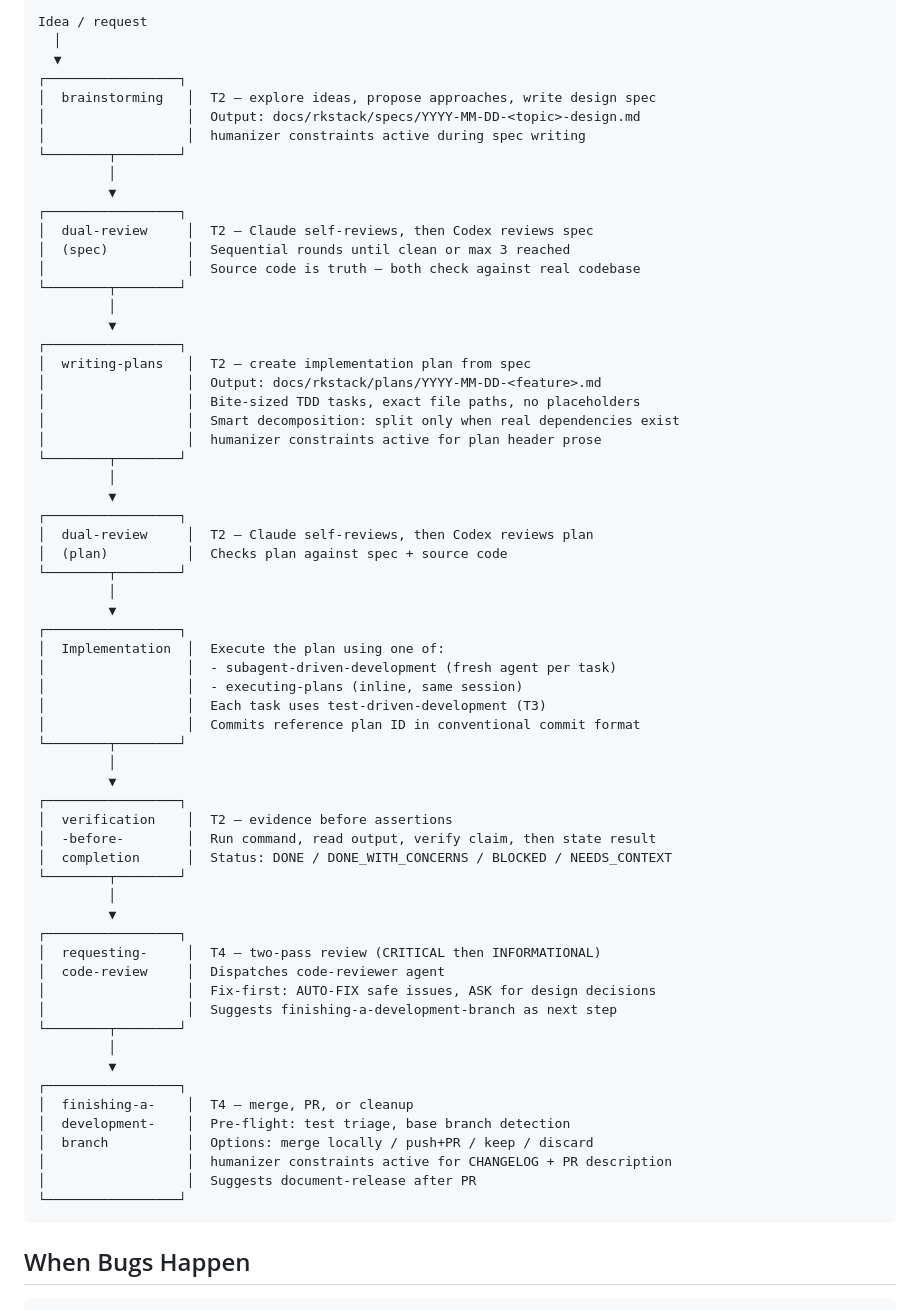
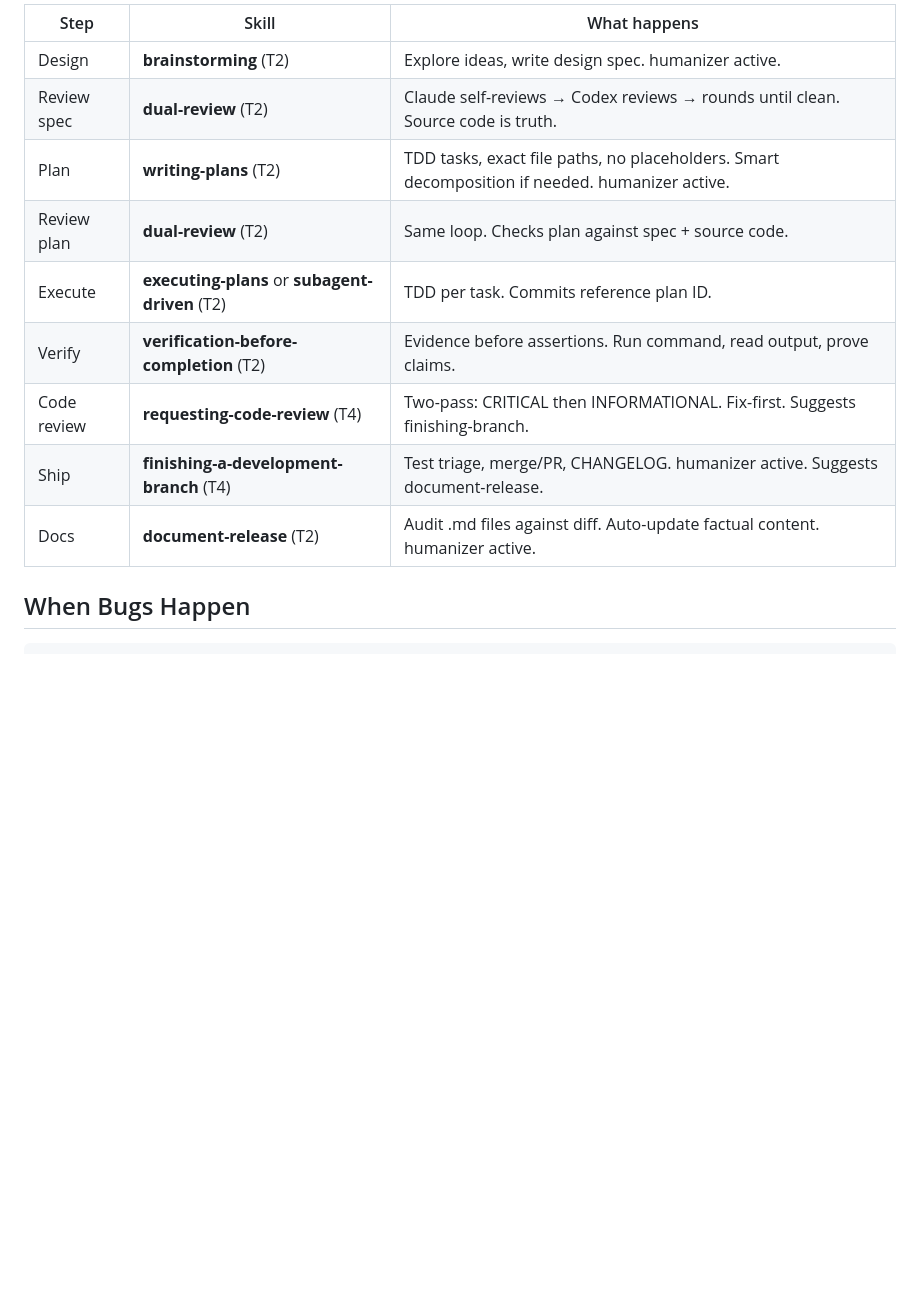
Before and after one commit to mrkhachaturov/rkstack, a Markdown page: docs/WORKFLOW.md, the part around one of its changes. GitHub-like rendering; blank space fills up the shorter version.

Commit message:
workflow: replace ASCII flow with mermaid diagram + summary table
Co-Authored-By: Claude Opus 4.6 (1M context) <noreply@anthropic.com>

````diff
--- a/docs/WORKFLOW.md
+++ b/docs/WORKFLOW.md
@@ -25,68 +51,16 @@ User works — skills activate based on intent
 ```
-Idea / request
-  │
-  ▼
-┌─────────────────┐
-│  brainstorming   │  T2 — explore ideas, propose approaches, write design spec
-│                  │  Output: docs/rkstack/specs/YYYY-MM-DD-<topic>-design.md
-│                  │  humanizer constraints active during spec writing
-└────────┬────────┘
-         │
-         ▼
-┌─────────────────┐
-│  dual-review     │  T2 — Claude self-reviews, then Codex reviews spec
-│  (spec)          │  Sequential rounds until clean or max 3 reached
-│                  │  Source code is truth — both check against real codebase
-└────────┬────────┘
-         │
-         ▼
-┌─────────────────┐
-│  writing-plans   │  T2 — create implementation plan from spec
-│                  │  Output: docs/rkstack/plans/YYYY-MM-DD-<feature>.md
-│                  │  Bite-sized TDD tasks, exact file paths, no placeholders
-│                  │  Smart decomposition: split only when real dependencies exist
-│                  │  humanizer constraints active for plan header prose
-└────────┬────────┘
-         │
-         ▼
-┌─────────────────┐
-│  dual-review     │  T2 — Claude self-reviews, then Codex reviews plan
-│  (plan)          │  Checks plan against spec + source code
-└────────┬────────┘
-         │
-         ▼
-┌─────────────────┐
-│  Implementation  │  Execute the plan using one of:
-│                  │  - subagent-driven-development (fresh agent per task)
-│                  │  - executing-plans (inline, same session)
-│                  │  Each task uses test-driven-development (T3)
-│                  │  Commits reference plan ID in conventional commit format
-└────────┬────────┘
-         │
-         ▼
-┌─────────────────┐
-│  verification    │  T2 — evidence before assertions
-│  -before-        │  Run command, read output, verify claim, then state result
-│  completion      │  Status: DONE / DONE_WITH_CONCERNS / BLOCKED / NEEDS_CONTEXT
-└────────┬────────┘
-         │
-         ▼
-┌─────────────────┐
-│  requesting-     │  T4 — two-pass review (CRITICAL then INFORMATIONAL)
-│  code-review     │  Dispatches code-reviewer agent
-│                  │  Fix-first: AUTO-FIX safe issues, ASK for design decisions
-│                  │  Suggests finishing-a-development-branch as next step
-└────────┬────────┘
-         │
-         ▼
-┌─────────────────┐
-│  finishing-a-    │  T4 — merge, PR, or cleanup
-│  development-    │  Pre-flight: test triage, base branch detection
-│  branch          │  Options: merge locally / push+PR / keep / discard
-│                  │  humanizer constraints active for CHANGELOG + PR description
-│                  │  Suggests document-release after PR
-└─────────────────┘
-```
+
+| Step | Skill | What happens |
+|------|-------|-------------|
+| Design | **brainstorming** (T2) | Explore ideas, write design spec. humanizer active. |
+| Review spec | **dual-review** (T2) | Claude self-reviews → Codex reviews → rounds until clean. Source code is truth. |
+| Plan | **writing-plans** (T2) | TDD tasks, exact file paths, no placeholders. Smart decomposition if needed. humanizer active. |
+| Review plan | **dual-review** (T2) | Same loop. Checks plan against spec + source code. |
+| Execute | **executing-plans** or **subagent-driven** (T2) | TDD per task. Commits reference plan ID. |
+| Verify | **verification-before-completion** (T2) | Evidence before assertions. Run command, read output, prove claims. |
+| Code review | **requesting-code-review** (T4) | Two-pass: CRITICAL then INFORMATIONAL. Fix-first. Suggests finishing-branch. |
+| Ship | **finishing-a-development-branch** (T4) | Test triage, merge/PR, CHANGELOG. humanizer active. Suggests document-release. |
+| Docs | **document-release** (T2) | Audit .md files against diff. Auto-update factual content. humanizer active. |
 
 ## When Bugs Happen
 
````
Also changed, not shown: other parts of docs/WORKFLOW.md (+26 -0 lines).
